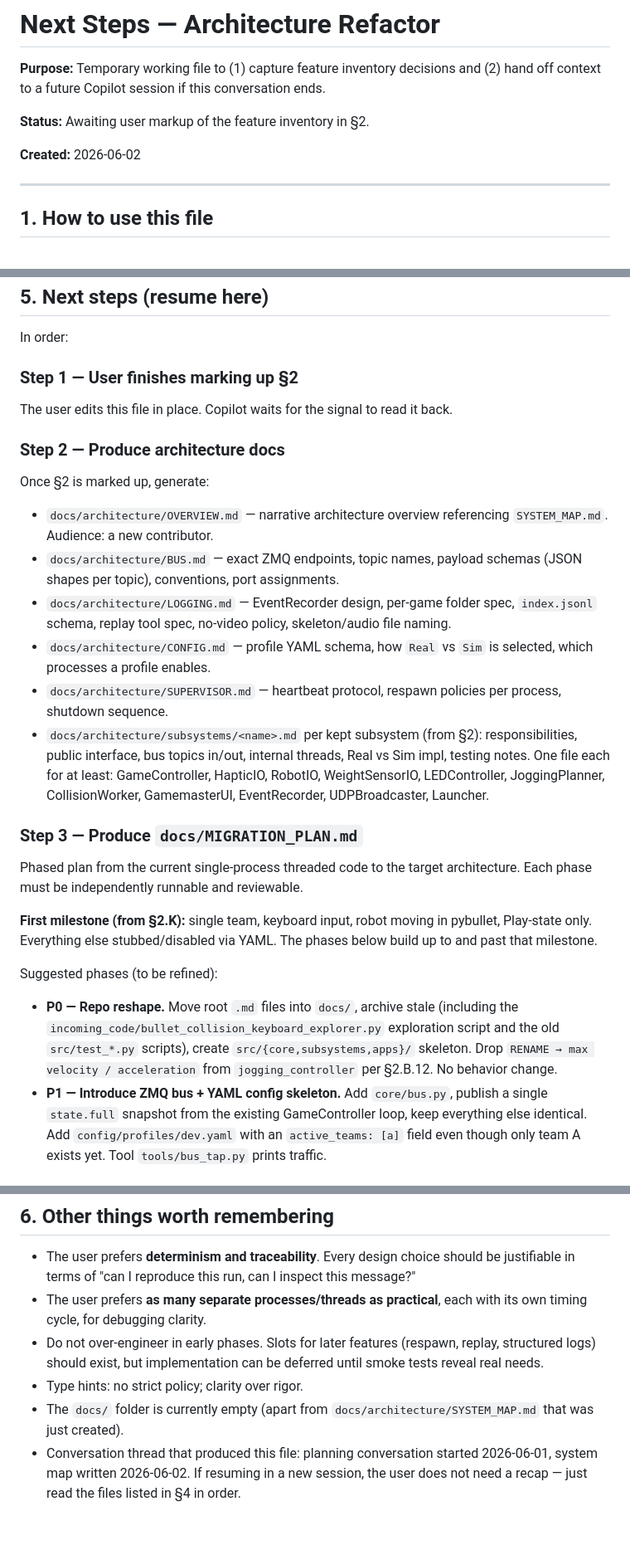
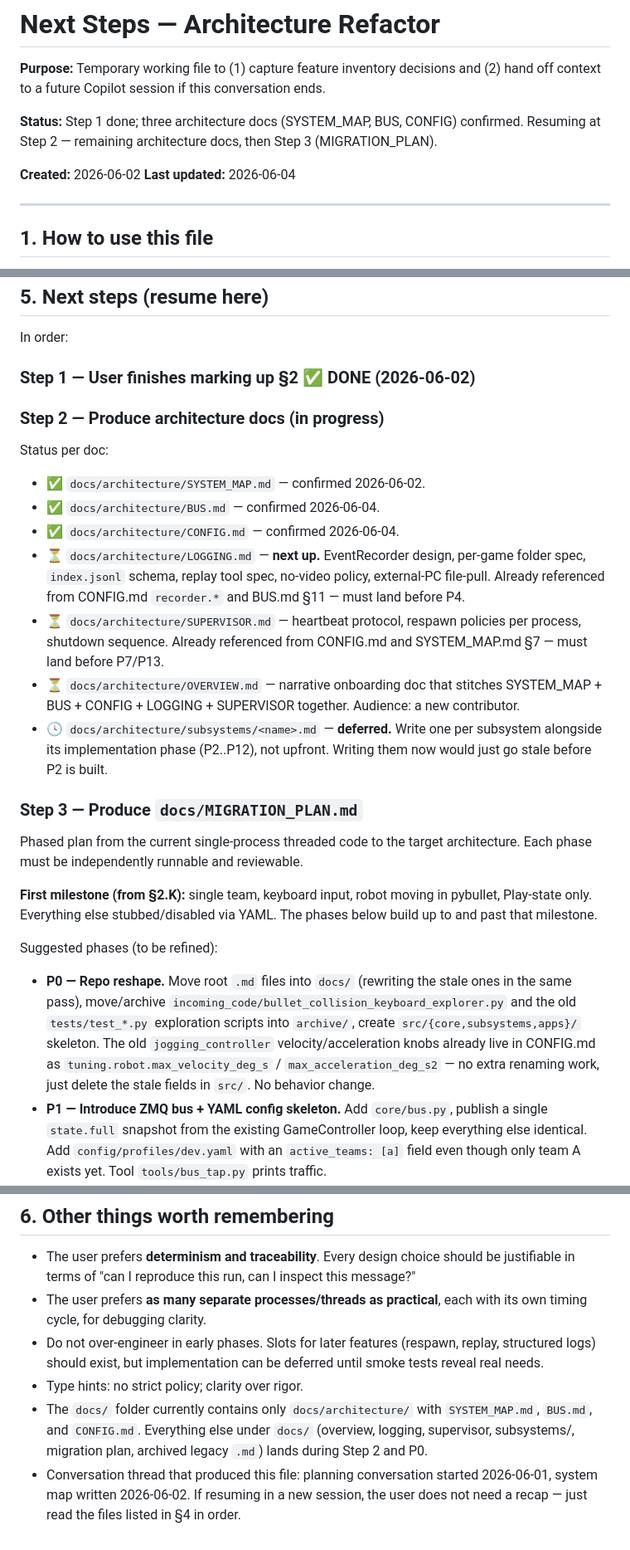
Before and after one commit to yck011522/robot_game_controller, a Markdown page: NEXT_STEPS.md, 3 parts joined by grey strips. Shown at 83% size. Rendered like a GitHub page.

```diff
--- a/NEXT_STEPS.md
+++ b/NEXT_STEPS.md
@@ -3,9 +3,11 @@
 **Purpose:** Temporary working file to (1) capture feature inventory decisions and
 (2) hand off context to a future Copilot session if this conversation ends.
 
-**Status:** Awaiting user markup of the feature inventory in §2.
+**Status:** Step 1 done; three architecture docs (SYSTEM_MAP, BUS, CONFIG) confirmed.
+Resuming at Step 2 — remaining architecture docs, then Step 3 (MIGRATION_PLAN).
 
 **Created:** 2026-06-02
+**Last updated:** 2026-06-04
 
 ---
 
@@ -264,30 +266,28 @@ Order of reading for a fresh session:
 
 In order:
 
-### Step 1 — User finishes marking up §2
-The user edits this file in place. Copilot waits for the signal to read
-it back.
+### Step 1 — User finishes marking up §2 ✅ DONE (2026-06-02)
 
-### Step 2 — Produce architecture docs
-Once §2 is marked up, generate:
+### Step 2 — Produce architecture docs (in progress)
 
-- `docs/architecture/OVERVIEW.md` — narrative architecture overview
-  referencing `SYSTEM_MAP.md`. Audience: a new contributor.
-- `docs/architecture/BUS.md` — exact ZMQ endpoints, topic names, payload
-  schemas (JSON shapes per topic), conventions, port assignments.
-- `docs/architecture/LOGGING.md` — EventRecorder design, per-game folder
-  spec, `index.jsonl` schema, replay tool spec, no-video policy,
-  skeleton/audio file naming.
-- `docs/architecture/CONFIG.md` — profile YAML schema, how `Real` vs
-  `Sim` is selected, which processes a profile enables.
-- `docs/architecture/SUPERVISOR.md` — heartbeat protocol, respawn
-  policies per process, shutdown sequence.
-- `docs/architecture/subsystems/<name>.md` per kept subsystem (from §2):
-  responsibilities, public interface, bus topics in/out, internal threads,
-  Real vs Sim impl, testing notes. One file each for at least:
-  GameController, HapticIO, RobotIO, WeightSensorIO, LEDController,
-  JoggingPlanner, CollisionWorker, GamemasterUI, EventRecorder,
-  UDPBroadcaster, Launcher.
+Status per doc:
+
+- ✅ `docs/architecture/SYSTEM_MAP.md` — confirmed 2026-06-02.
+- ✅ `docs/architecture/BUS.md` — confirmed 2026-06-04.
+- ✅ `docs/architecture/CONFIG.md` — confirmed 2026-06-04.
+- ⏳ `docs/architecture/LOGGING.md` — **next up.** EventRecorder design,
+  per-game folder spec, `index.jsonl` schema, replay tool spec,
+  no-video policy, external-PC file-pull. Already referenced from
+  CONFIG.md `recorder.*` and BUS.md §11 — must land before P4.
+- ⏳ `docs/architecture/SUPERVISOR.md` — heartbeat protocol, respawn
+  policies per process, shutdown sequence. Already referenced from
+  CONFIG.md and SYSTEM_MAP.md §7 — must land before P7/P13.
+- ⏳ `docs/architecture/OVERVIEW.md` — narrative onboarding doc that
+  stitches SYSTEM_MAP + BUS + CONFIG + LOGGING + SUPERVISOR together.
+  Audience: a new contributor.
+- 🕓 `docs/architecture/subsystems/<name>.md` — **deferred.** Write one
+  per subsystem alongside its implementation phase (P2..P12), not
+  upfront. Writing them now would just go stale before P2 is built.
 
 ### Step 3 — Produce `docs/MIGRATION_PLAN.md`
 Phased plan from the current single-process threaded code to the target
@@ -299,11 +299,15 @@ via YAML. The phases below build up to and past that milestone.
 
 Suggested phases (to be refined):
 
-- **P0 — Repo reshape.** Move root `.md` files into `docs/`, archive
-  stale (including the `incoming_code/bullet_collision_keyboard_explorer.py`
-  exploration script and the old `src/test_*.py` scripts), create
-  `src/{core,subsystems,apps}/` skeleton. Drop `RENAME → max velocity /
-  acceleration` from `jogging_controller` per §2.B.12. No behavior change.
+- **P0 — Repo reshape.** Move root `.md` files into `docs/` (rewriting
+  the stale ones in the same pass), move/archive
+  `incoming_code/bullet_collision_keyboard_explorer.py` and the old
+  `tests/test_*.py` exploration scripts into `archive/`, create
+  `src/{core,subsystems,apps}/` skeleton. The old
+  `jogging_controller` velocity/acceleration knobs already live in
+  CONFIG.md as `tuning.robot.max_velocity_deg_s` /
+  `max_acceleration_deg_s2` — no extra renaming work, just delete the
+  stale fields in `src/`. No behavior change.
 - **P1 — Introduce ZMQ bus + YAML config skeleton.** Add `core/bus.py`,
   publish a single `state.full` snapshot from the existing GameController
   loop, keep everything else identical. Add `config/profiles/dev.yaml`
@@ -393,8 +397,10 @@ Rewrite stale root `.md` to match the new architecture as part of P0/P1.
   (respawn, replay, structured logs) should exist, but implementation
   can be deferred until smoke tests reveal real needs.
 - Type hints: no strict policy; clarity over rigor.
-- The `docs/` folder is currently empty (apart from
-  `docs/architecture/SYSTEM_MAP.md` that was just created).
+- The `docs/` folder currently contains only `docs/architecture/`
+  with `SYSTEM_MAP.md`, `BUS.md`, and `CONFIG.md`. Everything else
+  under `docs/` (overview, logging, supervisor, subsystems/, migration
+  plan, archived legacy `.md`) lands during Step 2 and P0.
 - Conversation thread that produced this file: planning conversation
   started 2026-06-01, system map written 2026-06-02. If resuming in a
   new session, the user does not need a recap — just read the files
```
Also changed, not shown: docs/MIGRATION_PLAN.md (added, +436 -0 lines), docs/architecture/SUPERVISOR.md (added, +245 -0 lines).
